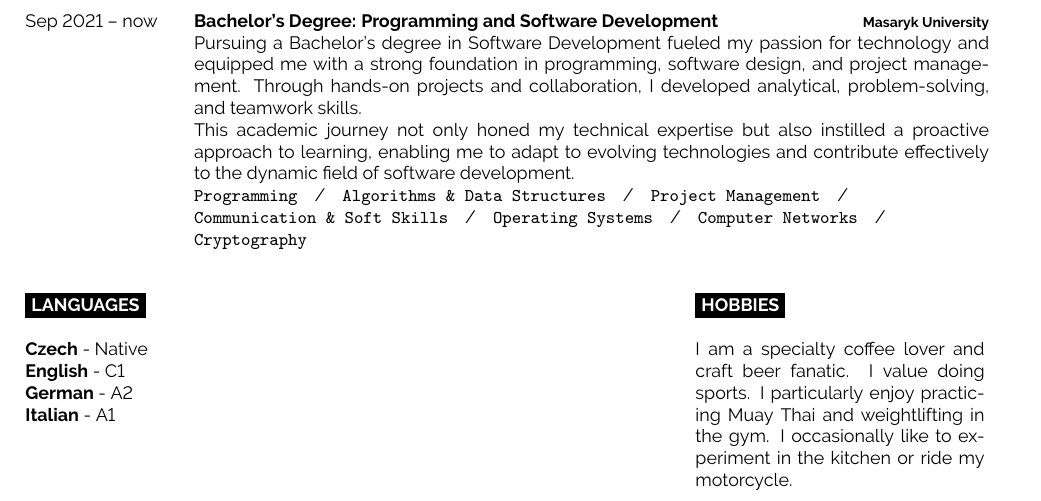
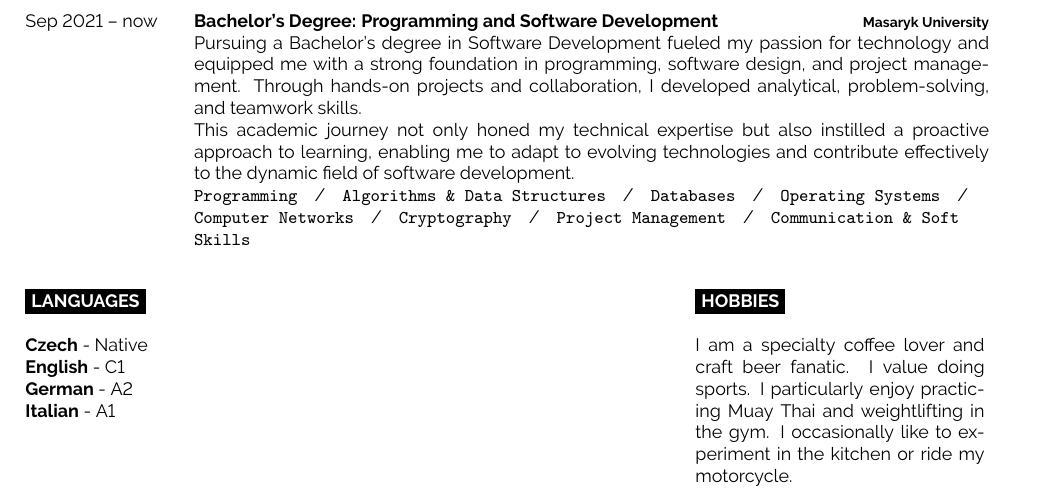
Before and after one commit to stanislav-zeman/cv, a LaTeX CV (cv.tex): part of the page, cut so that both start at the same text. Compiled offline with pdfLaTeX.

Commit message:
feat: restructure education skills

```diff
--- a/cv.tex
+++ b/cv.tex
@@ -77,7 +77,7 @@
 		{Sep 2021 -- now}
 		{Bachelor's Degree: Programming and Software Development}
 		{Masaryk University}
-        {Pursuing a Bachelor's degree in Software Development fueled my passion for technology and equipped me with a strong foundation in programming, software design, and project management. Through hands-on projects and collaboration, I developed analytical, problem-solving, and teamwork skills.\\ This academic journey not only honed my technical expertise but also instilled a proactive approach to learning, enabling me to adapt to evolving technologies and contribute effectively to the dynamic field of software development.\\ \texttt{Programming}\slashsep\texttt{Algorithms \& Data Structures}\slashsep\texttt{Project Management}\slashsep\\ \texttt{Communication \& Soft Skills}\slashsep\texttt{Operating Systems}\slashsep\texttt{Computer Networks}\slashsep\texttt{Cryptography}}
+        {Pursuing a Bachelor's degree in Software Development fueled my passion for technology and equipped me with a strong foundation in programming, software design, and project management. Through hands-on projects and collaboration, I developed analytical, problem-solving, and teamwork skills.\\ This academic journey not only honed my technical expertise but also instilled a proactive approach to learning, enabling me to adapt to evolving technologies and contribute effectively to the dynamic field of software development.\\ \texttt{Programming}\slashsep\texttt{Algorithms \& Data Structures}\slashsep\texttt{Databases}\slashsep\texttt{Operating Systems}\slashsep\texttt{Computer Networks}\slashsep\texttt{Cryptography}\slashsep\texttt{Project Management}\slashsep\texttt{Communication \& Soft Skills}}
 \end{entrylist}
 
 \begin{minipage}[t]{0.3\textwidth}
```
Also changed, not shown: cv.pdf, cv.png.
